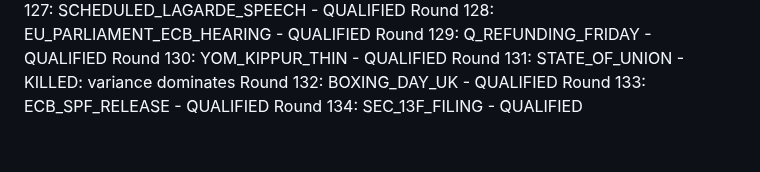
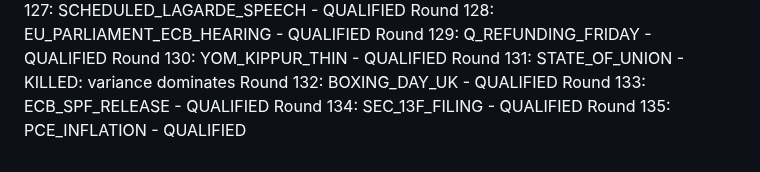
Before and after one commit to athenixai-lab/claude2, a Markdown page: zenyth-ideation/state/round_log.md, the part around the change. Rendered like a GitHub page.

Commit message:
Round 135: PCE_INFLATION - QUALIFIED

```diff
--- a/zenyth-ideation/state/round_log.md
+++ b/zenyth-ideation/state/round_log.md
@@ -133,3 +133,4 @@ Round 131: STATE_OF_UNION - KILLED: variance dominates
 Round 132: BOXING_DAY_UK - QUALIFIED
 Round 133: ECB_SPF_RELEASE - QUALIFIED
 Round 134: SEC_13F_FILING - QUALIFIED
+Round 135: PCE_INFLATION - QUALIFIED
```
Also changed, not shown: 1 other file.
